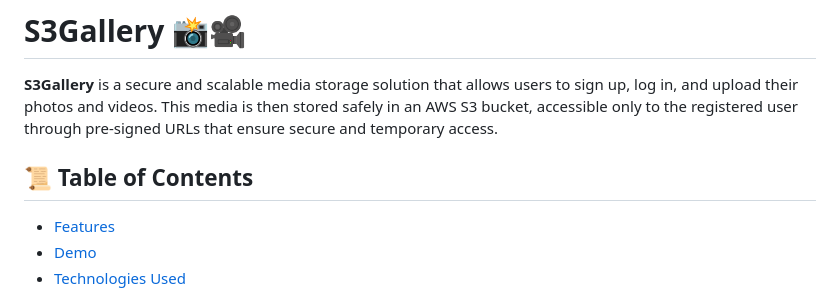
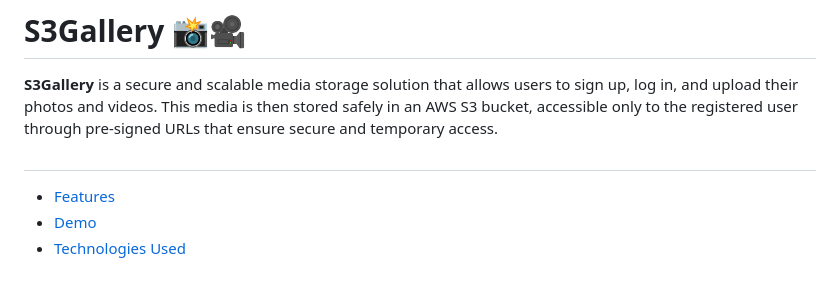
Before and after one commit to felipebpassos/GALERIA_DE_ARQUIVOS_PESSOAIS_nuvem_awss3_node_js, a Markdown page: README.md, the part around the change. Rendered like a GitHub page.

```diff
--- a/README.md
+++ b/README.md
@@ -2,7 +2,7 @@
 
 **S3Gallery** is a secure and scalable media storage solution that allows users to sign up, log in, and upload their photos and videos. This media is then stored safely in an AWS S3 bucket, accessible only to the registered user through pre-signed URLs that ensure secure and temporary access.
 
-## 📜 Table of Contents
+##
 - [Features](#-features)
 - [Demo](#-demo)
 - [Technologies Used](#-technologies-used)
```
